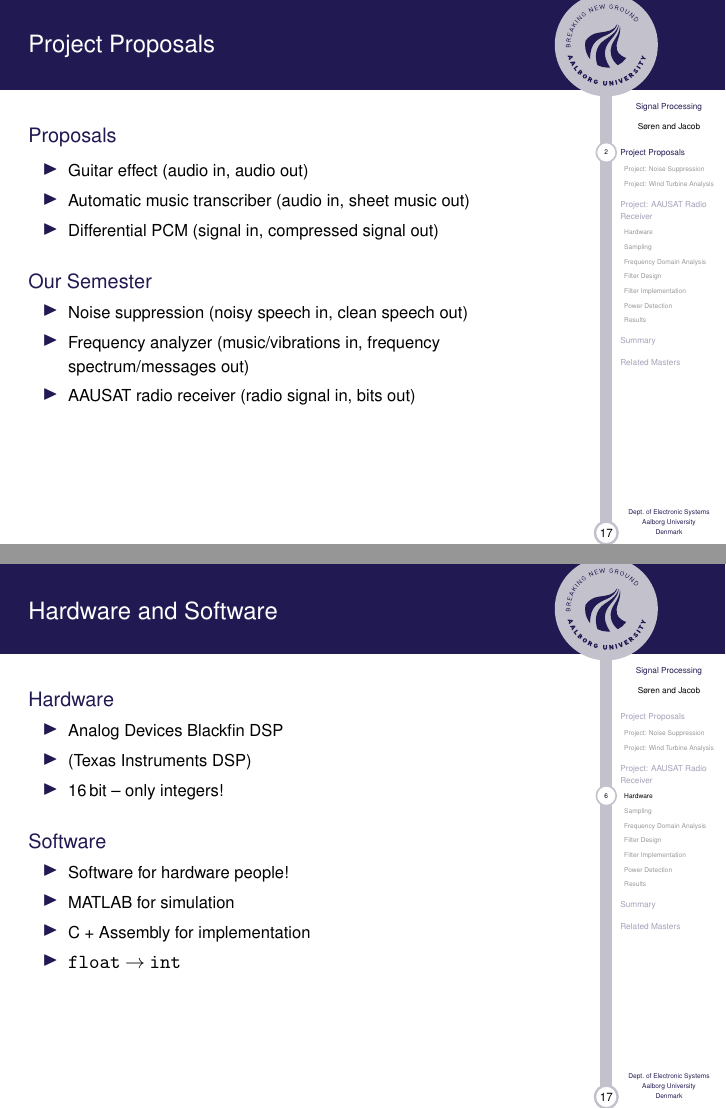
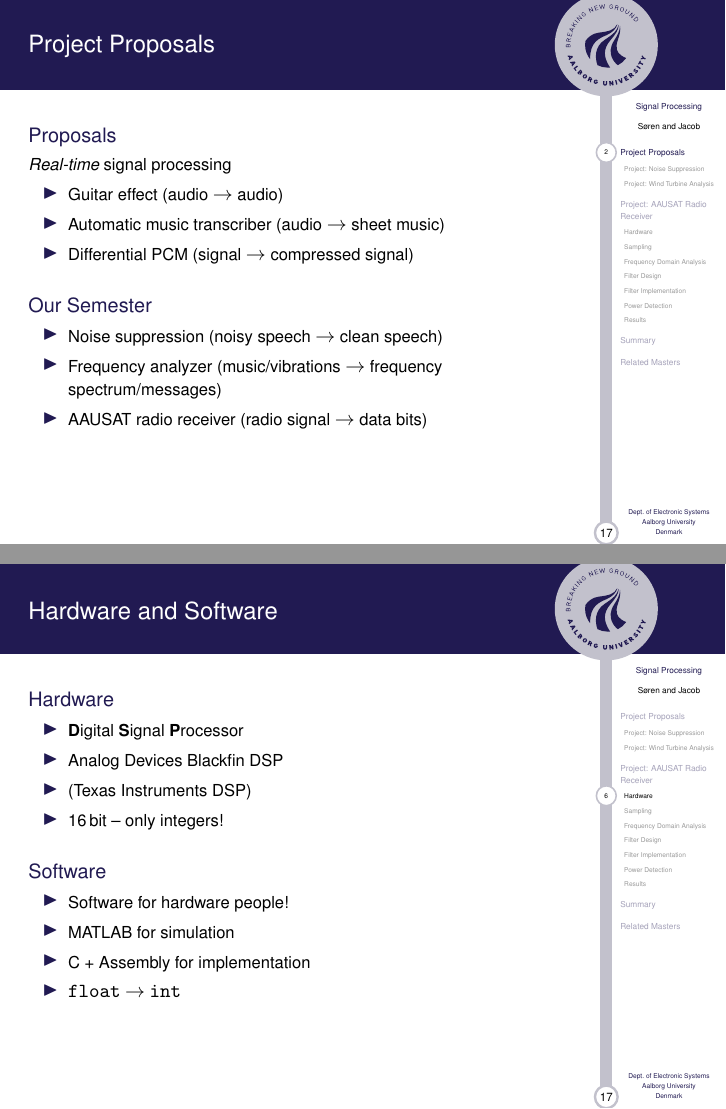
Before and after one commit to junilyd/info5th_semester, LaTeX slides (presentation/presentation.tex, which reads presentation/sec/01.tex): pages 4 and 9 of 20, joined at a grey line. Compiled offline with pdfLaTeX.

Commit message:
Final touch

```diff
--- a/presentation/sec/01.tex
+++ b/presentation/sec/01.tex
@@ -6,15 +7,15 @@
         \begin{itemize}
-        \item Guitar effect (audio in, audio out)
-        \item Automatic music transcriber (audio in, sheet music out)
-        \item Differential PCM (signal in, compressed signal out)
+        \item Guitar effect (audio $\rightarrow$ audio)
+        \item Automatic music transcriber (audio $\rightarrow$ sheet music)
+        \item Differential PCM (signal $\rightarrow$ compressed signal)
         \end{itemize}
     \end{block}
 \pause
     \begin{block}{Our Semester}
         \begin{itemize}
-        \item Noise suppression (noisy speech in, clean speech out)
-        \item Frequency analyzer (music/vibrations in, frequency spectrum/messages out)
-        \item AAUSAT radio receiver (radio signal in, bits out)
+        \item Noise suppression (noisy speech $\rightarrow$ clean speech)
+        \item Frequency analyzer (music/vibrations $\rightarrow$ frequency spectrum/messages)
+        \item AAUSAT radio receiver (radio signal $\rightarrow$ data bits)
         \end{itemize}
     \end{block}
 \end{frame}
```
Also changed, not shown: presentation/sec/01.tex (2 more changed lines).
